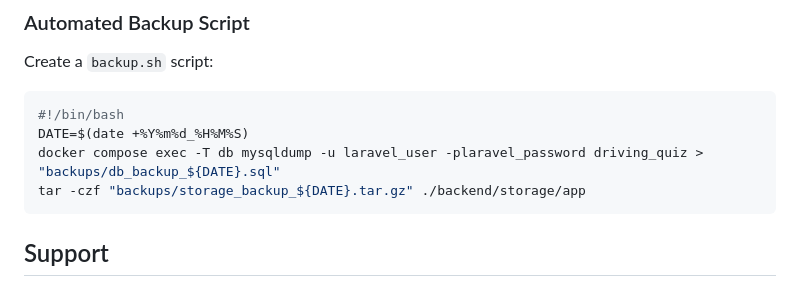
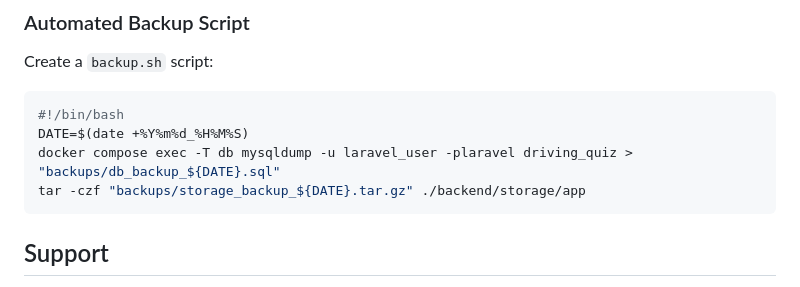
Before and after one commit to AbdelhakBen922/DrivingQuizesProject, a Markdown page: README.docker.md, the part around the change. GitHub-like rendering.

Commit message:
Update README.docker.md
Co-authored-by: Copilot <175728472+Copilot@users.noreply.github.com>

````diff
--- a/README.docker.md
+++ b/README.docker.md
@@ -287,7 +287,7 @@ Create a `backup.sh` script:
 ```bash
 #!/bin/bash
 DATE=$(date +%Y%m%d_%H%M%S)
-docker compose exec -T db mysqldump -u laravel_user -plaravel_password driving_quiz > "backups/db_backup_${DATE}.sql"
+docker compose exec -T db mysqldump -u laravel_user -plaravel driving_quiz > "backups/db_backup_${DATE}.sql"
 tar -czf "backups/storage_backup_${DATE}.tar.gz" ./backend/storage/app
 ```
 
````
